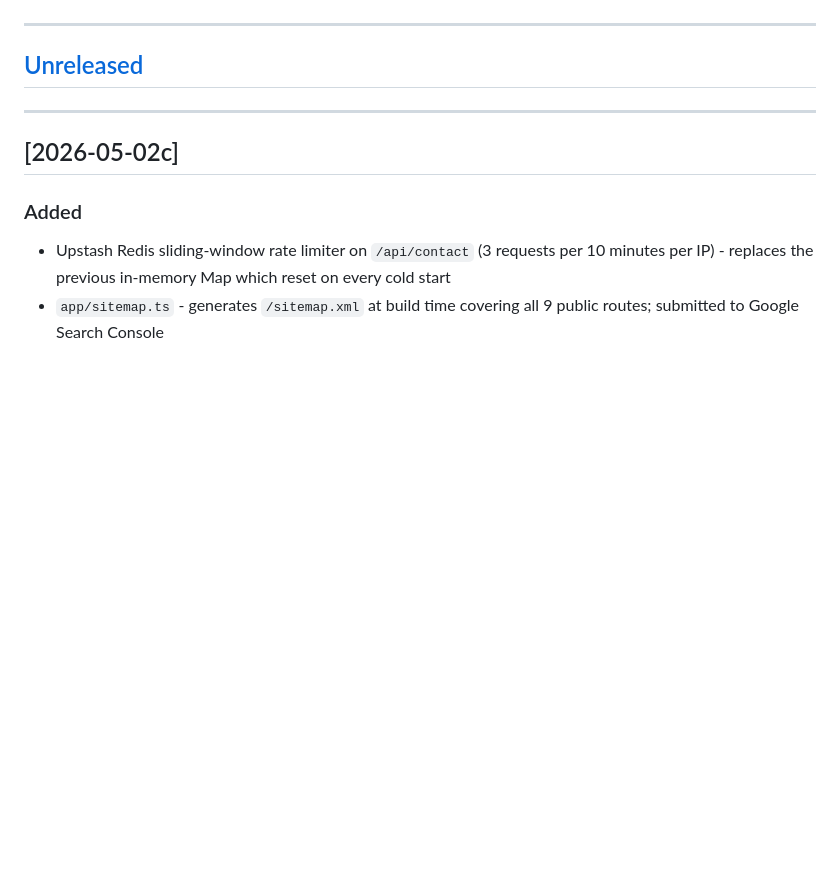
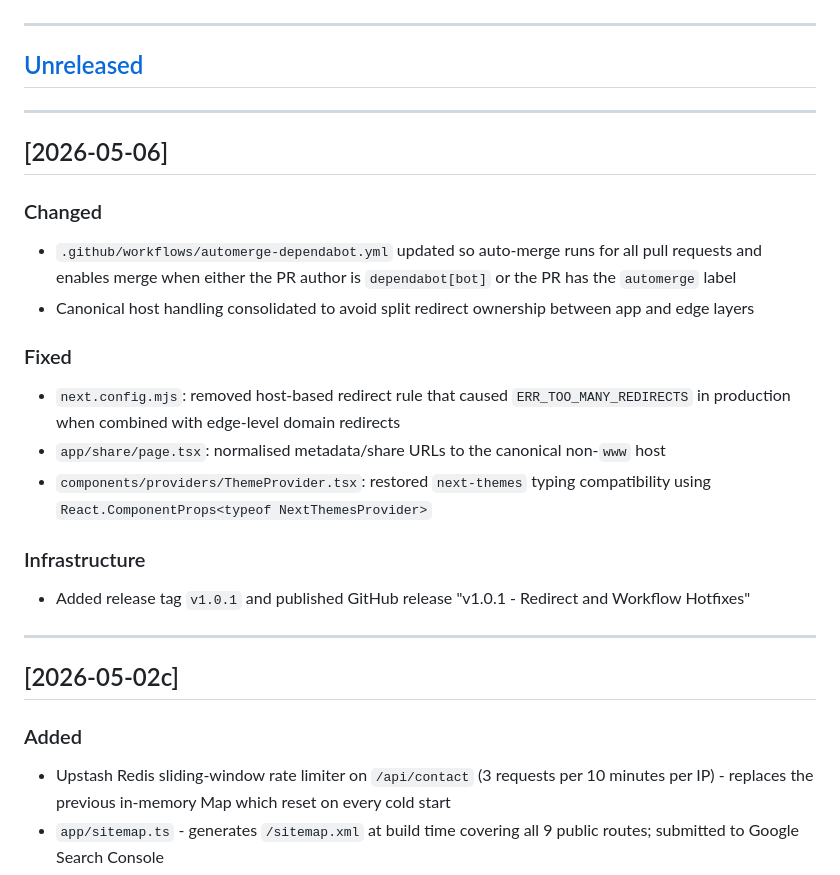
Before and after one commit to zaccesss/isaac-adjei-portfolio, a Markdown page: CHANGELOG.md, the part around one of its changes. Drawn GitHub-style; blank space fills up the shorter version.

Commit message:
chore: update changelog for v1.0.1

```diff
--- a/CHANGELOG.md
+++ b/CHANGELOG.md
@@ -6,6 +6,25 @@ Format follows [Keep a Changelog](https://keepachangelog.com/en/1.1.0/).
 ---
 
 ## [Unreleased]
+
+---
+
+## [2026-05-06]
+
+### Changed
+
+- `.github/workflows/automerge-dependabot.yml` updated so auto-merge runs for all pull requests and enables merge when either the PR author is `dependabot[bot]` or the PR has the `automerge` label
+- Canonical host handling consolidated to avoid split redirect ownership between app and edge layers
+
+### Fixed
+
+- `next.config.mjs`: removed host-based redirect rule that caused `ERR_TOO_MANY_REDIRECTS` in production when combined with edge-level domain redirects
+- `app/share/page.tsx`: normalised metadata/share URLs to the canonical non-`www` host
+- `components/providers/ThemeProvider.tsx`: restored `next-themes` typing compatibility using `React.ComponentProps<typeof NextThemesProvider>`
+
+### Infrastructure
+
+- Added release tag `v1.0.1` and published GitHub release "v1.0.1 - Redirect and Workflow Hotfixes"
 
 ---
 
```
Also changed, not shown: other parts of CHANGELOG.md (+1 -1 lines).
